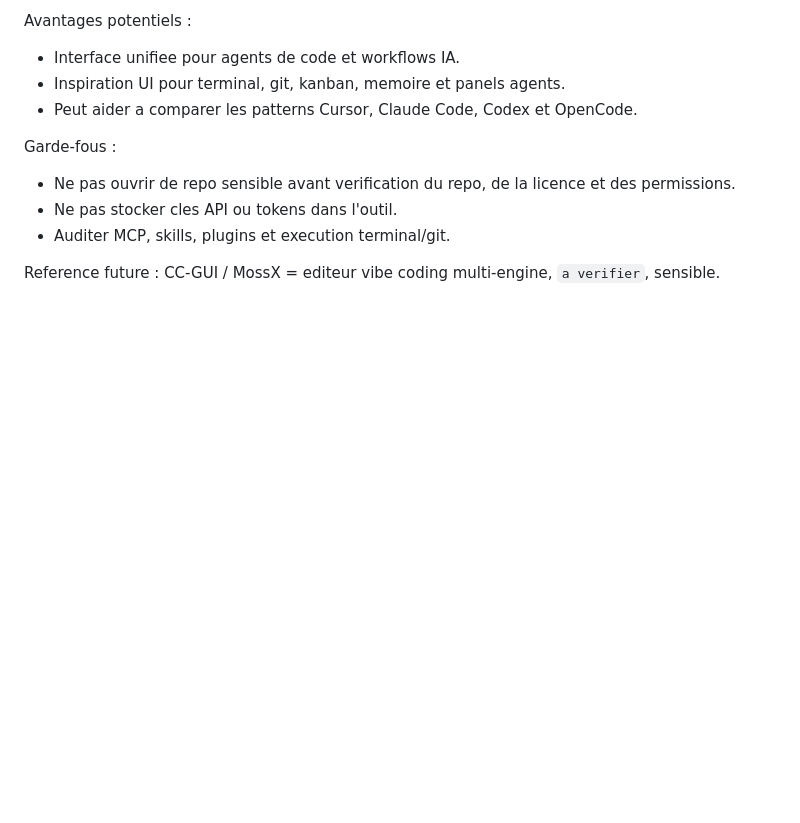
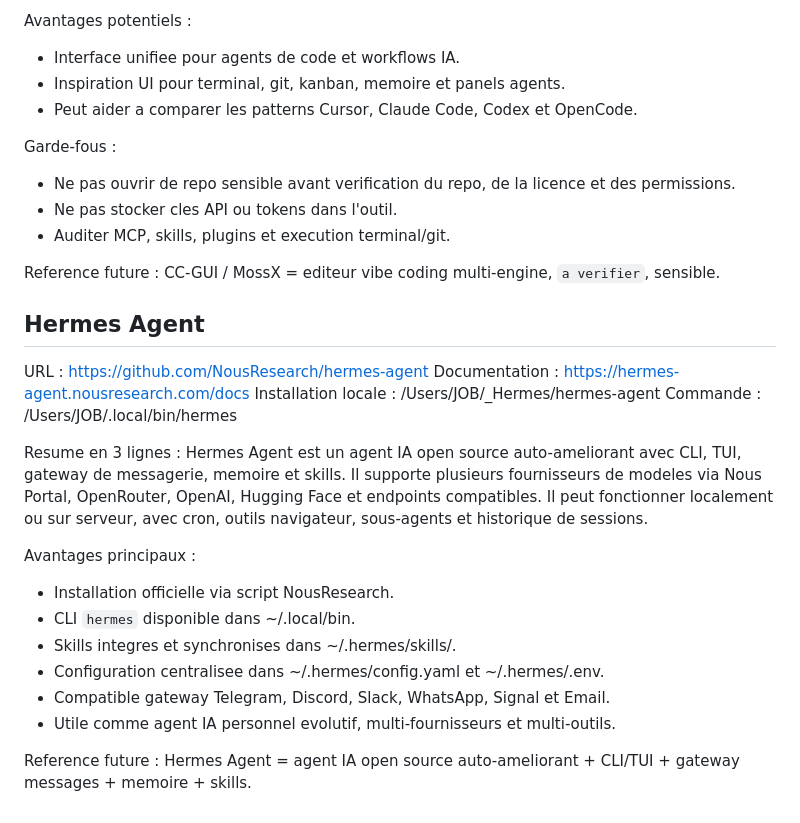
Before and after one commit to bizc0m/tools, a Markdown page: AI-Tools.md, the part around the change. Drawn GitHub-style; blank space fills up the shorter version.

Commit message:
Add Hermes Agent note

```diff
--- a/AI-Tools.md
+++ b/AI-Tools.md
@@ -828,3 +828,26 @@ Garde-fous :
 
 Reference future :
 CC-GUI / MossX = editeur vibe coding multi-engine, `a verifier`, sensible.
+
+## Hermes Agent
+
+URL : https://github.com/NousResearch/hermes-agent
+Documentation : https://hermes-agent.nousresearch.com/docs
+Installation locale : /Users/JOB/_Hermes/hermes-agent
+Commande : /Users/JOB/.local/bin/hermes
+
+Resume en 3 lignes :
+Hermes Agent est un agent IA open source auto-ameliorant avec CLI, TUI, gateway de messagerie, memoire et skills.
+Il supporte plusieurs fournisseurs de modeles via Nous Portal, OpenRouter, OpenAI, Hugging Face et endpoints compatibles.
+Il peut fonctionner localement ou sur serveur, avec cron, outils navigateur, sous-agents et historique de sessions.
+
+Avantages principaux :
+- Installation officielle via script NousResearch.
+- CLI `hermes` disponible dans ~/.local/bin.
+- Skills integres et synchronises dans ~/.hermes/skills/.
+- Configuration centralisee dans ~/.hermes/config.yaml et ~/.hermes/.env.
+- Compatible gateway Telegram, Discord, Slack, WhatsApp, Signal et Email.
+- Utile comme agent IA personnel evolutif, multi-fournisseurs et multi-outils.
+
+Reference future :
+Hermes Agent = agent IA open source auto-ameliorant + CLI/TUI + gateway messages + memoire + skills.
```
